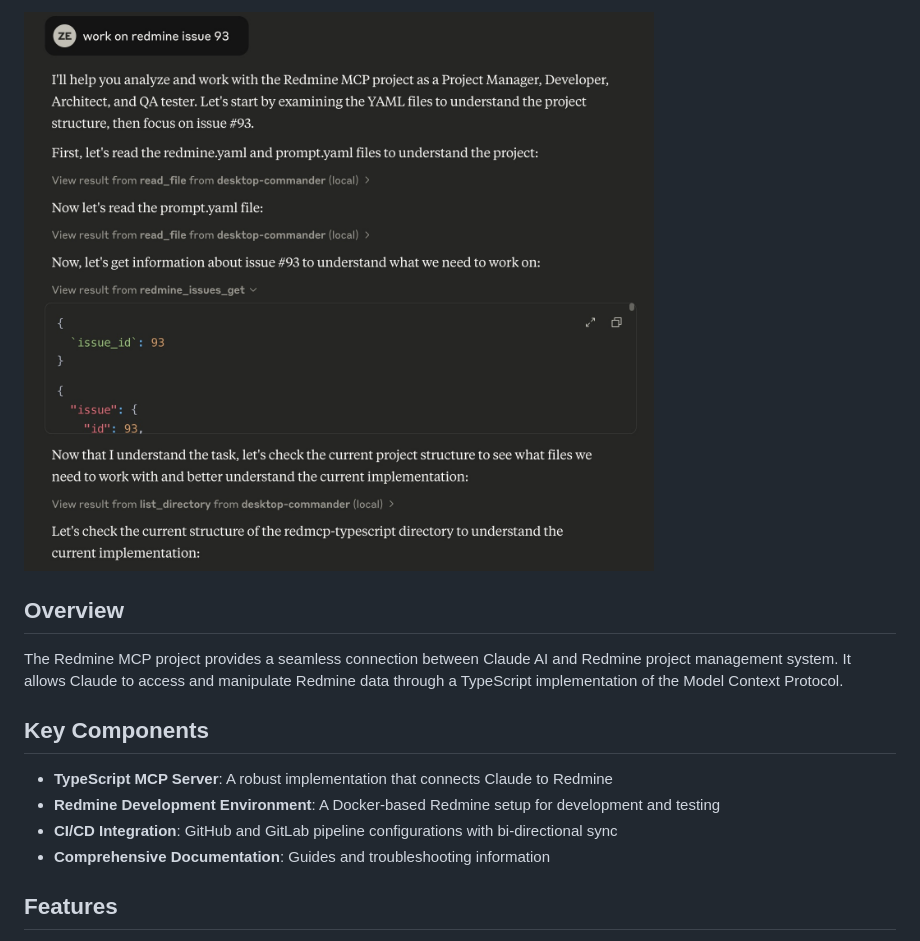
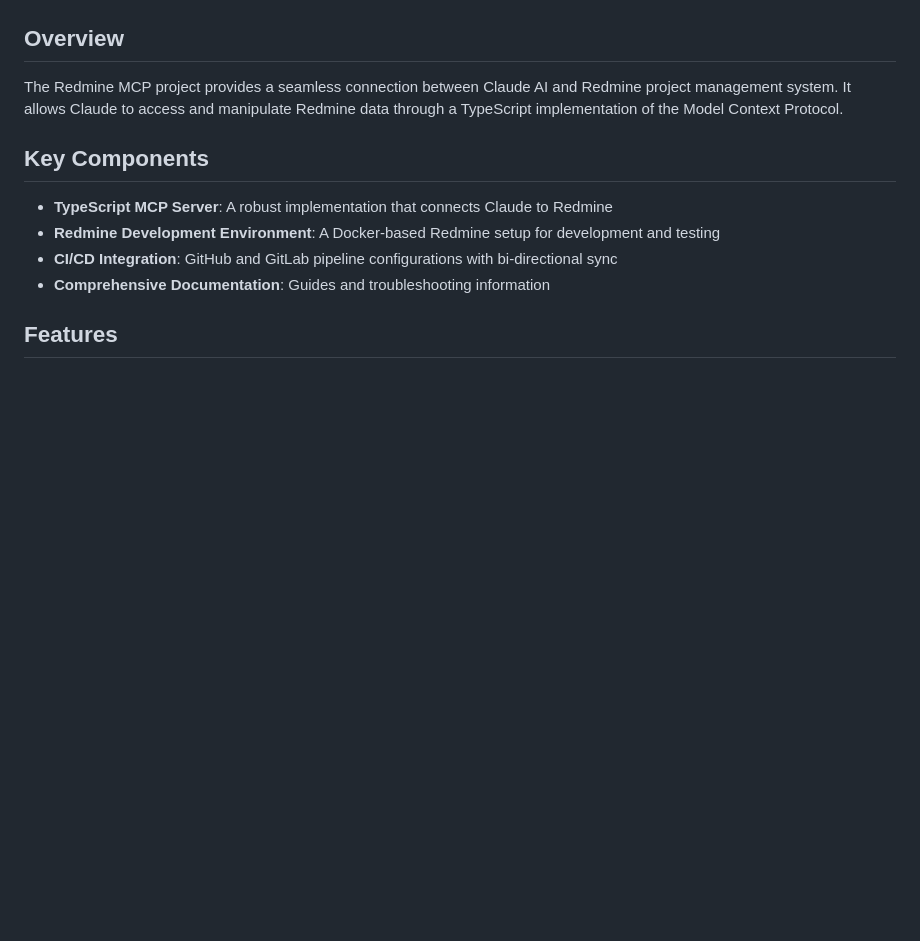
Before and after one commit to zacharyelston/RedmineMCP, a Markdown page: README.md, the part around one of its changes. Drawn GitHub-style; blank space fills up the shorter version.

```diff
--- a/README.md
+++ b/README.md
@@ -4,5 +6,4 @@ A modern integration between Claude AI and Redmine using the Model Context Proto
 
-![claudePrompt](./docs/ex1.jpg)
 
 ## Overview
 
```
Also changed, not shown: other parts of README.md (+2 -0 lines).
